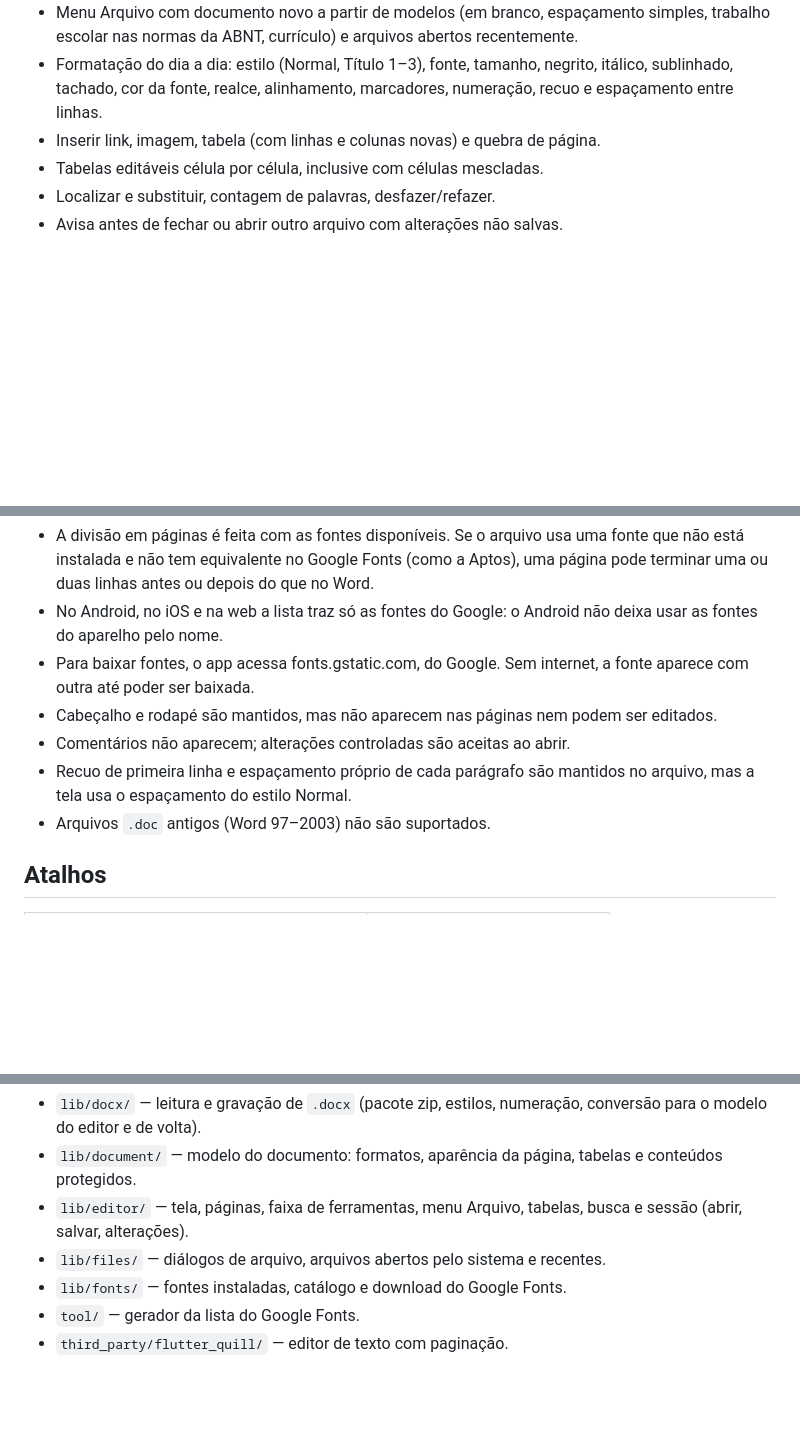
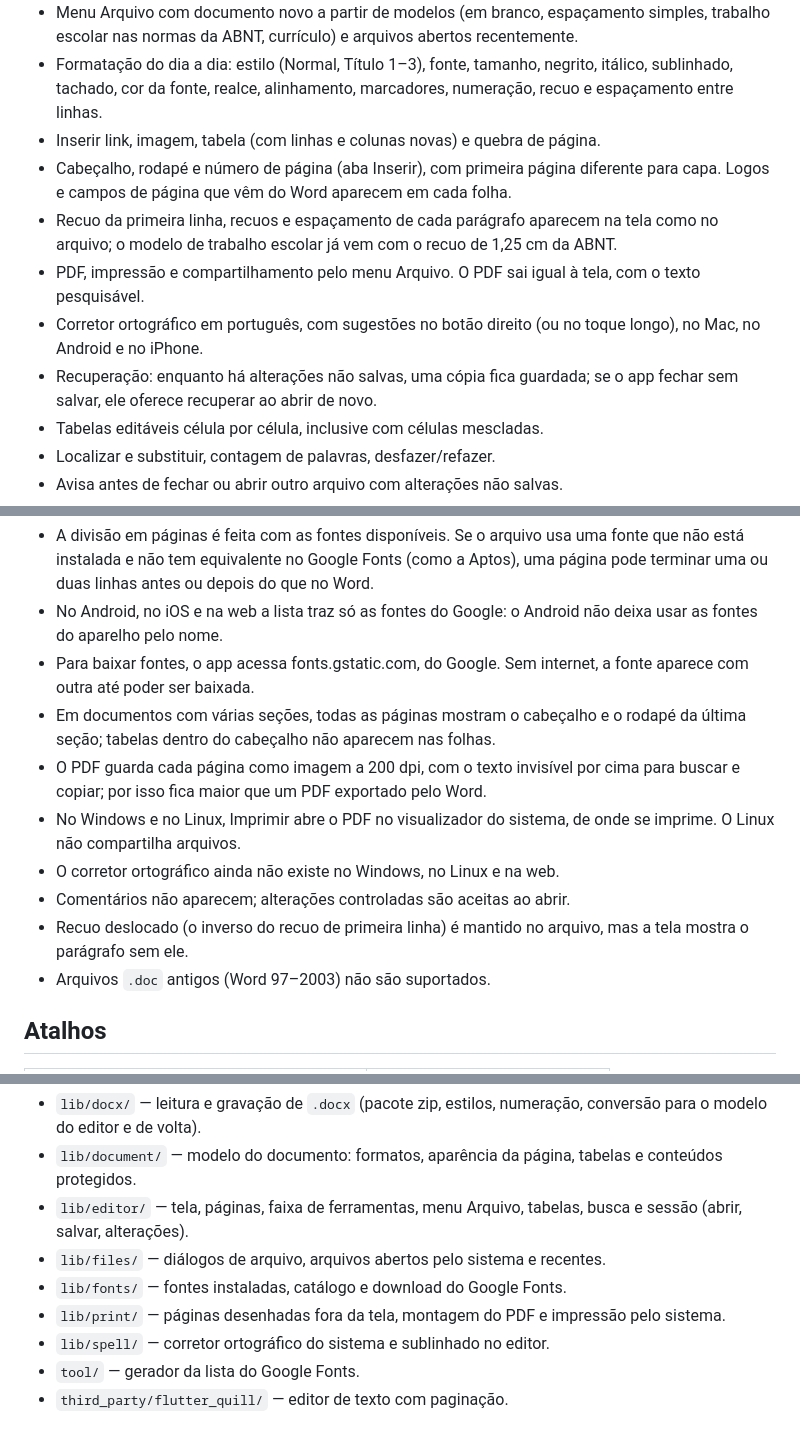
Before and after one commit to omanoloneto/voges-word, a Markdown page: README.md, 3 parts joined by grey strips. Rendered like a GitHub page; blank space fills up the shorter version.

Commit message:
docs: README com cabeçalho, PDF, impressão, ortografia e recuperação
Co-Authored-By: Claude Opus 5.5 <noreply@anthropic.com>

```diff
--- a/README.md
+++ b/README.md
@@ -15,6 +15,11 @@ Editor de documentos leve, no espírito do Word, sem um milhão de opções. Abr
 - Menu Arquivo com documento novo a partir de modelos (em branco, espaçamento simples, trabalho escolar nas normas da ABNT, currículo) e arquivos abertos recentemente.
 - Formatação do dia a dia: estilo (Normal, Título 1–3), fonte, tamanho, negrito, itálico, sublinhado, tachado, cor da fonte, realce, alinhamento, marcadores, numeração, recuo e espaçamento entre linhas.
 - Inserir link, imagem, tabela (com linhas e colunas novas) e quebra de página.
+- Cabeçalho, rodapé e número de página (aba Inserir), com primeira página diferente para capa. Logos e campos de página que vêm do Word aparecem em cada folha.
+- Recuo da primeira linha, recuos e espaçamento de cada parágrafo aparecem na tela como no arquivo; o modelo de trabalho escolar já vem com o recuo de 1,25 cm da ABNT.
+- PDF, impressão e compartilhamento pelo menu Arquivo. O PDF sai igual à tela, com o texto pesquisável.
+- Corretor ortográfico em português, com sugestões no botão direito (ou no toque longo), no Mac, no Android e no iPhone.
+- Recuperação: enquanto há alterações não salvas, uma cópia fica guardada; se o app fechar sem salvar, ele oferece recuperar ao abrir de novo.
 - Tabelas editáveis célula por célula, inclusive com células mescladas.
 - Localizar e substituir, contagem de palavras, desfazer/refazer.
 - Avisa antes de fechar ou abrir outro arquivo com alterações não salvas.
@@ -29,9 +34,12 @@ Limitações conhecidas:
 - A divisão em páginas é feita com as fontes disponíveis. Se o arquivo usa uma fonte que não está instalada e não tem equivalente no Google Fonts (como a Aptos), uma página pode terminar uma ou duas linhas antes ou depois do que no Word.
 - No Android, no iOS e na web a lista traz só as fontes do Google: o Android não deixa usar as fontes do aparelho pelo nome.
 - Para baixar fontes, o app acessa fonts.gstatic.com, do Google. Sem internet, a fonte aparece com outra até poder ser baixada.
-- Cabeçalho e rodapé são mantidos, mas não aparecem nas páginas nem podem ser editados.
+- Em documentos com várias seções, todas as páginas mostram o cabeçalho e o rodapé da última seção; tabelas dentro do cabeçalho não aparecem nas folhas.
+- O PDF guarda cada página como imagem a 200 dpi, com o texto invisível por cima para buscar e copiar; por isso fica maior que um PDF exportado pelo Word.
+- No Windows e no Linux, Imprimir abre o PDF no visualizador do sistema, de onde se imprime. O Linux não compartilha arquivos.
+- O corretor ortográfico ainda não existe no Windows, no Linux e na web.
 - Comentários não aparecem; alterações controladas são aceitas ao abrir.
-- Recuo de primeira linha e espaçamento próprio de cada parágrafo são mantidos no arquivo, mas a tela usa o espaçamento do estilo Normal.
+- Recuo deslocado (o inverso do recuo de primeira linha) é mantido no arquivo, mas a tela mostra o parágrafo sem ele.
 - Arquivos `.doc` antigos (Word 97–2003) não são suportados.
 
 ## Atalhos
@@ -87,5 +96,7 @@ O editor de texto é o [flutter_quill](https://pub.dev/packages/flutter_quill) 1
 - `lib/editor/` — tela, páginas, faixa de ferramentas, menu Arquivo, tabelas, busca e sessão (abrir, salvar, alterações).
 - `lib/files/` — diálogos de arquivo, arquivos abertos pelo sistema e recentes.
 - `lib/fonts/` — fontes instaladas, catálogo e download do Google Fonts.
+- `lib/print/` — páginas desenhadas fora da tela, montagem do PDF e impressão pelo sistema.
+- `lib/spell/` — corretor ortográfico do sistema e sublinhado no editor.
 - `tool/` — gerador da lista do Google Fonts.
 - `third_party/flutter_quill/` — editor de texto com paginação.
```
Also changed, not shown: other parts of README.md (+1 -0 lines).
